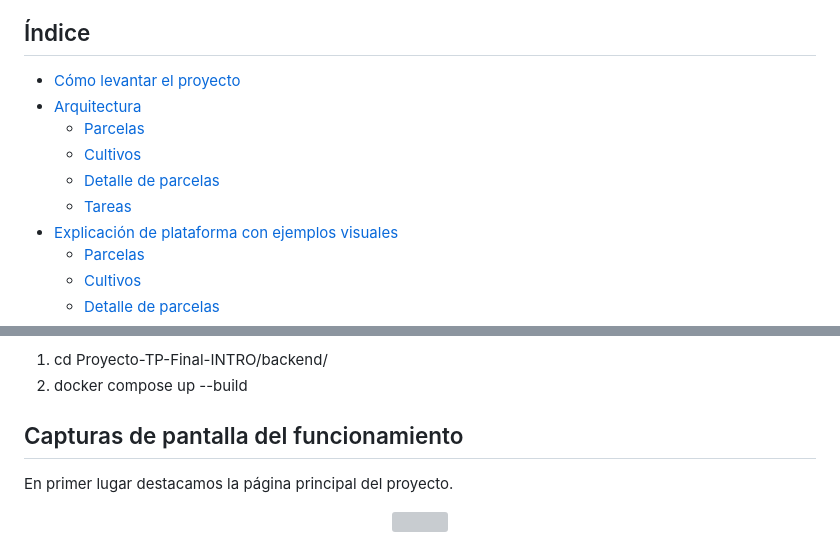
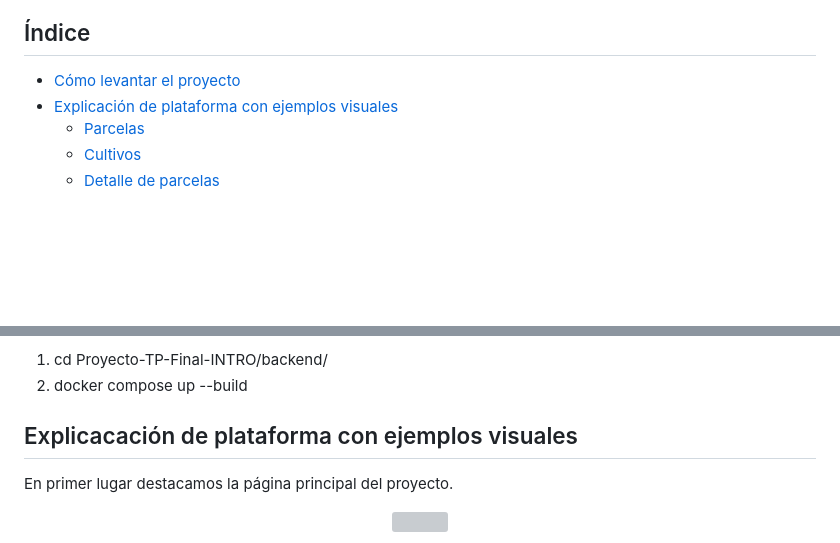
Before and after one commit to danielbulacio/Proyecto-TP-Final-INTRO, a Markdown page: README.md, 2 parts joined by grey strips. GitHub-like rendering; blank space fills up the shorter version; grey boxes are pictures that could not be loaded.

Commit message:
Eliminar arquitectura del readme

```diff
--- a/README.md
+++ b/README.md
@@ -28,11 +28,6 @@ En las **siguientes secciones** desarollamos mas profundamente con ejemplos visu
 
 ## Índice
 - [Cómo levantar el proyecto](#cómo-levantar-el-proyecto)
-- [Arquitectura](#arquitectura)
-  - [Parcelas](#parcelas)
-  - [Cultivos](#cultivos)
-  - [Detalle de parcelas](#detalle-de-parcelas)
-  - [Tareas](#tareas)
 - [Explicación de plataforma con ejemplos visuales](#explicación-de-plataforma-con-ejemplos-visuales)
   - [Parcelas](#parcelas-1)
   - [Cultivos](#cultivos-1)
@@ -47,7 +42,7 @@ Alternativamente:
 1. cd Proyecto-TP-Final-INTRO/backend/
 2. docker compose up --build
 
-## Capturas de pantalla del funcionamiento
+## Explicacación de plataforma con ejemplos visuales
 En primer lugar destacamos la página principal del proyecto.
 <p align="center">
   <img src="./backend/app/uploads/main.png" width="1000">
```
